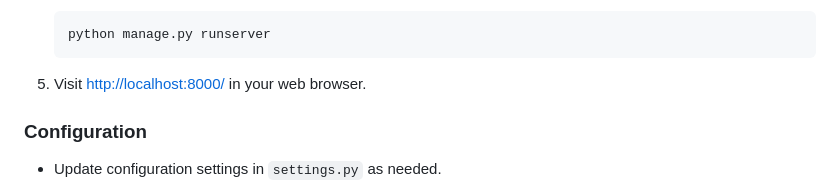
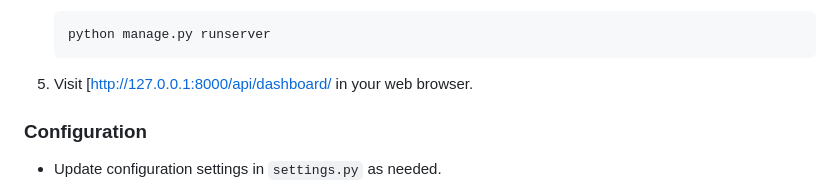
Before and after one commit to Sunil-havanur/Splitwise-Clone, a Markdown page: README.md, the part around the change. Drawn GitHub-style.

````diff
--- a/README.md
+++ b/README.md
@@ -61,7 +61,7 @@ Splitwise is a Django-based web application designed to simplify the process of
    python manage.py runserver
    ```
 
- 5. Visit [http://localhost:8000/](http://localhost:8000/) in your web browser.
+ 5. Visit [[http://127.0.0.1:8000/api/dashboard/](http://127.0.0.1:8000/api/dashboard/) in your web browser.
 
 ### Configuration
 
````
